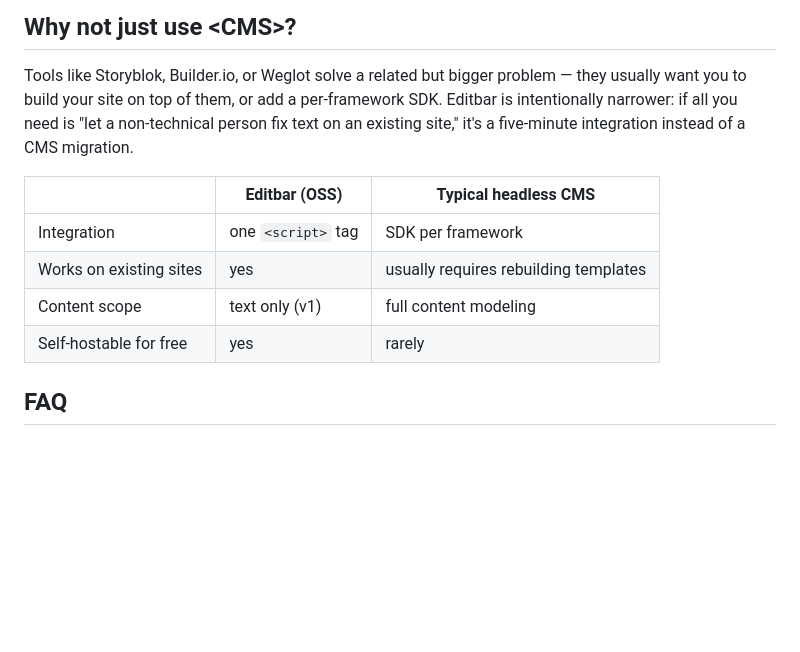
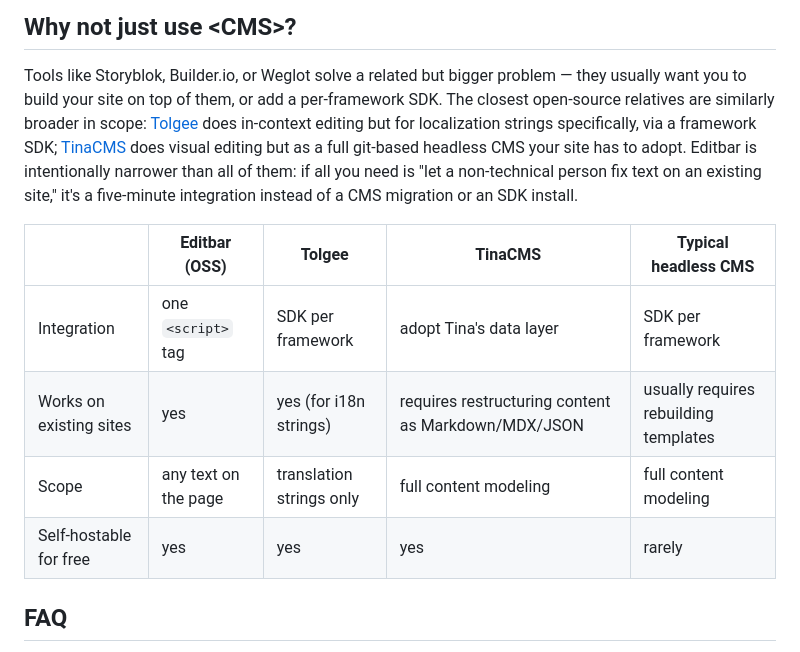
Before and after one commit to jindrabe/editbar, a Markdown page: README.md, the part around the change. GitHub-like rendering; blank space fills up the shorter version.

Commit message:
Add Tolgee and TinaCMS to the comparison table
Competitive research found these as the closest open-source relatives:
Tolgee does in-context editing but scoped to i18n strings via a
framework SDK; TinaCMS does visual editing but as a full git-based
headless CMS. Neither matches the "one script tag on any existing
site" niche this project targets.

Co-Authored-By: Claude Sonnet 5 <noreply@anthropic.com>

```diff
--- a/README.md
+++ b/README.md
@@ -178,16 +178,20 @@ needs to point at wherever you run the actual API (`/overrides.json`,
 
 Tools like Storyblok, Builder.io, or Weglot solve a related but bigger
 problem — they usually want you to build your site on top of them, or add a
-per-framework SDK. Editbar is intentionally narrower: if all you need is
-"let a non-technical person fix text on an existing site," it's a five-minute
-integration instead of a CMS migration.
+per-framework SDK. The closest open-source relatives are similarly broader
+in scope: [Tolgee](https://tolgee.io) does in-context editing but for
+localization strings specifically, via a framework SDK; [TinaCMS](https://tina.io)
+does visual editing but as a full git-based headless CMS your site has to
+adopt. Editbar is intentionally narrower than all of them: if all you need
+is "let a non-technical person fix text on an existing site," it's a
+five-minute integration instead of a CMS migration or an SDK install.
 
-|                          | Editbar (OSS)      | Typical headless CMS |
-| ------------------------ | ------------------- | --------------------- |
-| Integration               | one `<script>` tag | SDK per framework      |
-| Works on existing sites   | yes                 | usually requires rebuilding templates |
-| Content scope             | text only (v1)      | full content modeling |
-| Self-hostable for free    | yes                 | rarely                |
+|                          | Editbar (OSS)      | Tolgee            | TinaCMS                | Typical headless CMS |
+| ------------------------ | ------------------- | ------------------ | ----------------------- | --------------------- |
+| Integration               | one `<script>` tag | SDK per framework  | adopt Tina's data layer | SDK per framework      |
+| Works on existing sites   | yes                 | yes (for i18n strings) | requires restructuring content as Markdown/MDX/JSON | usually requires rebuilding templates |
+| Scope                      | any text on the page | translation strings only | full content modeling | full content modeling |
+| Self-hostable for free    | yes                 | yes                 | yes                      | rarely                |
 
 ## FAQ
 
```
